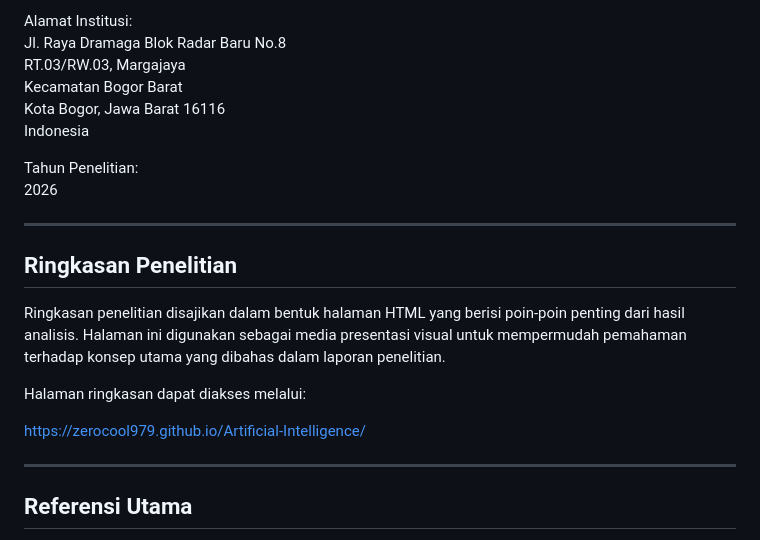
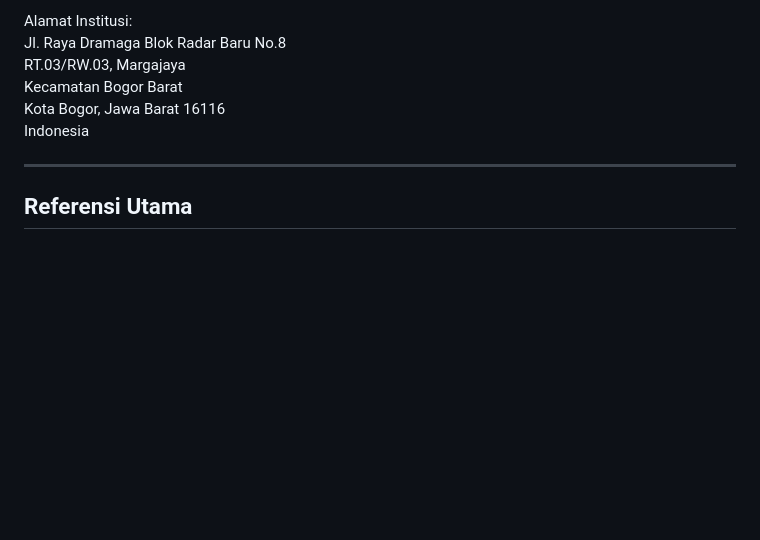
Before and after one commit to zerocool979/Artificial-Intelligence, a Markdown page: README.md, the part around one of its changes. Drawn GitHub-style; blank space fills up the shorter version.

Commit message:
initial commit AI report

```diff
--- a/README.md
+++ b/README.md
@@ -101,19 +99,6 @@ Kecamatan Bogor Barat
 Kota Bogor, Jawa Barat 16116
 Indonesia
 
-Tahun Penelitian:
-2026
-
----
-
-## Ringkasan Penelitian
-
-Ringkasan penelitian disajikan dalam bentuk halaman HTML yang berisi poin-poin penting dari hasil analisis. Halaman ini digunakan sebagai media presentasi visual untuk mempermudah pemahaman terhadap konsep utama yang dibahas dalam laporan penelitian.
-
-Halaman ringkasan dapat diakses melalui:
-
-https://zerocool979.github.io/Artificial-Intelligence/
-
 ---
 
 ## Referensi Utama
```
Also changed, not shown: other parts of README.md (+1 -3 lines).
